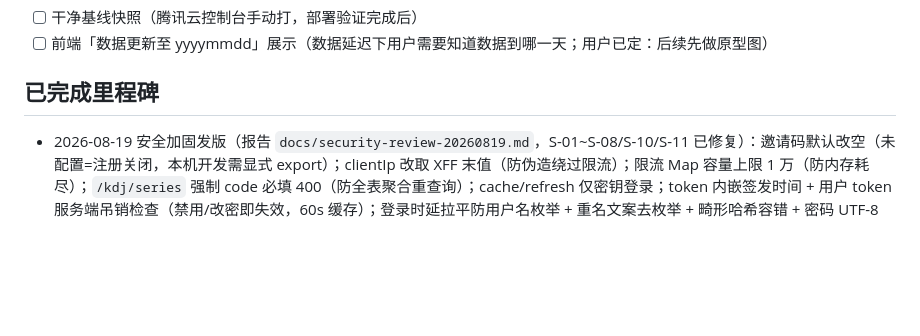
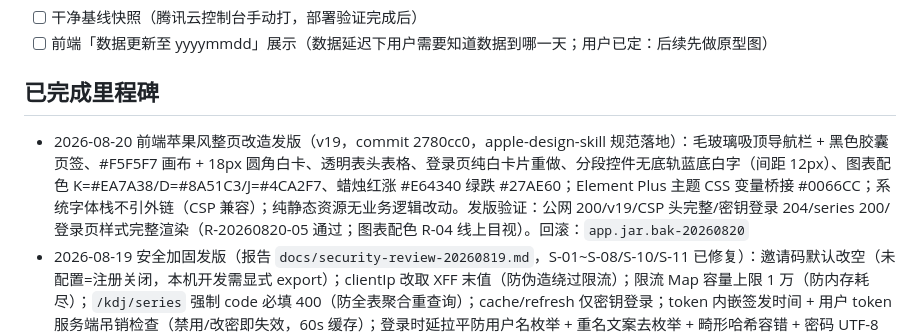
Before and after one commit to zhengxi0820/trade-signal, a Markdown page: docs/trade-signal-deployment.md, the part around the change. GitHub-like rendering; blank space fills up the shorter version.

```diff
--- a/docs/trade-signal-deployment.md
+++ b/docs/trade-signal-deployment.md
@@ -66,6 +66,7 @@ nohup /home/ops/scripts/warm_cache.sh > /home/ops/scripts/warm_cache.log 2>&1 &
 
 ## 已完成里程碑
 
+- 2026-08-20 前端苹果风整页改造发版（v19，commit 2780cc0，apple-design-skill 规范落地）：毛玻璃吸顶导航栏 + 黑色胶囊页签、#F5F5F7 画布 + 18px 圆角白卡、透明表头表格、登录页纯白卡片重做、分段控件无底轨蓝底白字（间距 12px）、图表配色 K=#EA7A38/D=#8A51C3/J=#4CA2F7、蜡烛红涨 #E64340 绿跌 #27AE60；Element Plus 主题 CSS 变量桥接 #0066CC；系统字体栈不引外链（CSP 兼容）；纯静态资源无业务逻辑改动。发版验证：公网 200/v19/CSP 头完整/密钥登录 204/series 200/登录页样式完整渲染（R-20260820-05 通过；图表配色 R-04 线上目视）。回滚：`app.jar.bak-20260820`
 - 2026-08-19 安全加固发版（报告 `docs/security-review-20260819.md`，S-01~S-08/S-10/S-11 已修复）：邀请码默认改空（未配置=注册关闭，本机开发需显式 export）；clientIp 改取 XFF 末值（防伪造绕过限流）；限流 Map 容量上限 1 万（防内存耗尽）；`/kdj/series` 强制 code 必填 400（防全表聚合重查询）；cache/refresh 仅密钥登录；token 内嵌签发时间 + 用户 token 服务端吊销检查（禁用/改密即失效，60s 缓存）；登录时延拉平防用户名枚举 + 重名文案去枚举 + 畸形哈希容错 + 密码 UTF-8 ≤72 字节；接入 Dependabot；删除根目录遗留 `ifind_ohlcv_sync.py`（自带偏离权威 schema 的 DDL）。**注意：token 格式变更，发版后所有用户需重新登录**
 - 2026-08-12 重启自动预热：systemd `OnFailure=` 方案实测**不随 `Restart=` 触发**（失败后立即重启不激活 OnFailure），改用 cron 看门狗 `ensure_warm.sh`（每 10 分钟比对启动时间戳 vs 标记文件）；kill 演练验证通过：模拟 OOM → 自动重启 → 10 分钟内自动触发预热（日线冷 514s 后全部命中）。另确认 10:35 发版 jar 已含前端 B 版双图（其他参数双开关 + 单卡双图 + 持久化），无需再发版
 - 2026-08-12 OOM 事故与恢复：04:31 应用被 OOM killer 击杀（4C4G 无 swap，Java RSS 1.8G + MySQL 1.4G 顶满 3.6G）→ systemd 重启后两层缓存全冷 → 并发全市场日线扫描在 MySQL 堆叠（同批 200 只查询 9+ 并发、负载 7、登录转圈）。处理：新增 **2GB swap**（`/swapfile` + fstab 持久化）；**扫描结果缓存加单飞**（同 key 并发请求共享一次计算，ScanResultCache.computeIfAbsent + 单飞并发测试）；重启 + 串行预热后恢复（负载 0.13、命中毫秒级）。教训：4C4G 无 swap 是内存刀尖，任何缓存全冷 + 并发访问都会演变成 OOM；单飞是把"冷缓存风暴"从根上拆掉的关键
```
Also changed, not shown: docs/regression-test-cases.md (+1 -1 lines).
